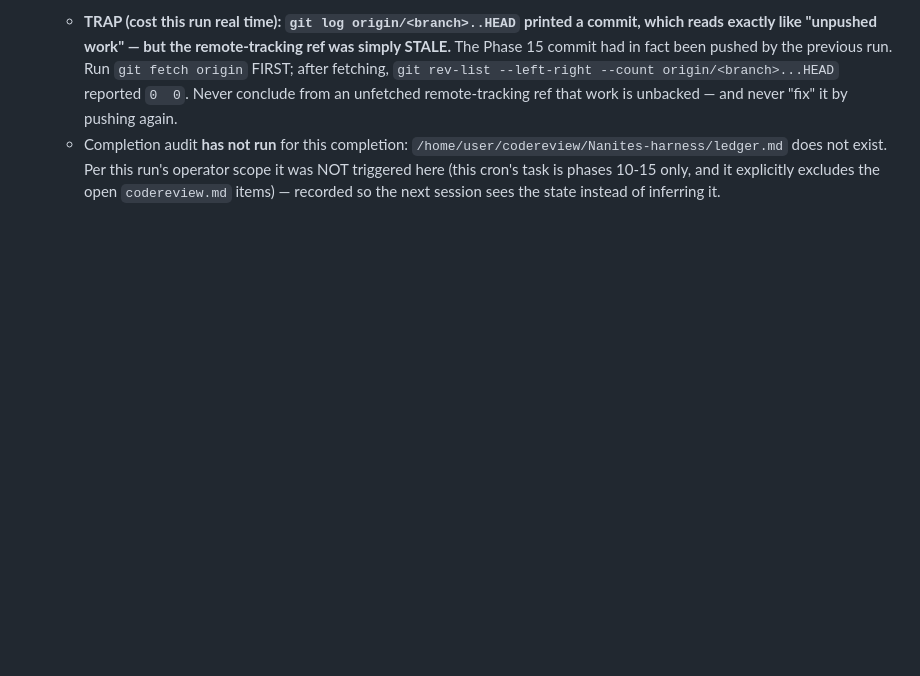
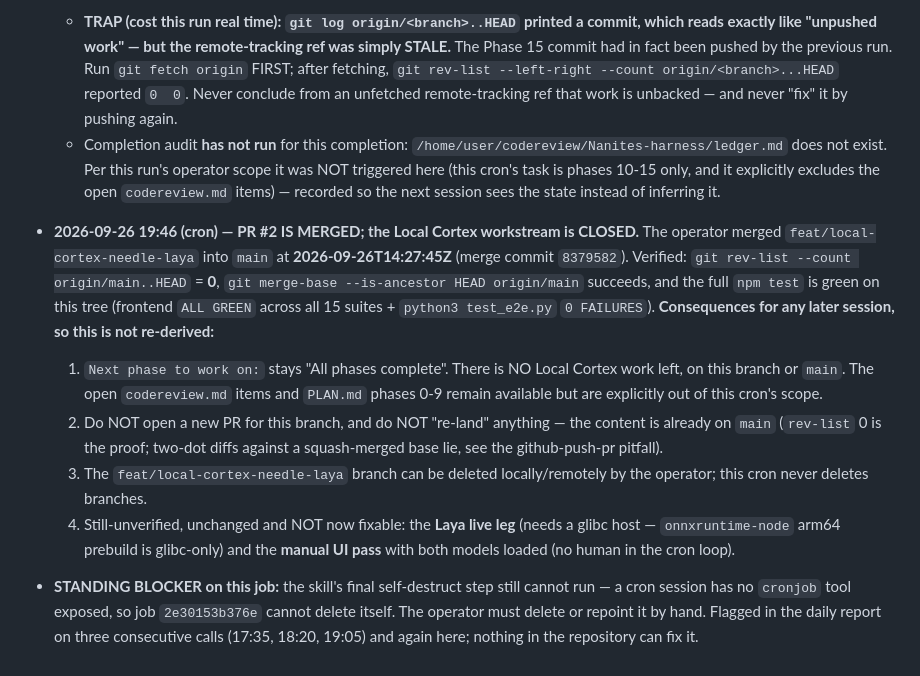
Before and after one commit to ADn-001/Nanites-harness, a Markdown page: gatelog.md, the part around the change. Drawn GitHub-style; blank space fills up the shorter version.

Commit message:
gatelog: record PR #2 merged (Local Cortex workstream closed)

```diff
--- a/gatelog.md
+++ b/gatelog.md
@@ -1225,3 +1225,24 @@ machine-specific changes; PR opened against `main`.
     does not exist. Per this run's operator scope it was NOT triggered here (this cron's task is
     phases 10-15 only, and it explicitly excludes the open `codereview.md` items) — recorded so
     the next session sees the state instead of inferring it.
+- **2026-09-26 19:46 (cron) — PR #2 IS MERGED; the Local Cortex workstream is CLOSED.**
+  The operator merged `feat/local-cortex-needle-laya` into `main` at **2026-09-26T14:27:45Z**
+  (merge commit `8379582`). Verified: `git rev-list --count origin/main..HEAD` = **0**,
+  `git merge-base --is-ancestor HEAD origin/main` succeeds, and the full `npm test` is green on
+  this tree (frontend `ALL GREEN` across all 15 suites + `python3 test_e2e.py` `0 FAILURES`).
+  **Consequences for any later session, so this is not re-derived:**
+  1. `Next phase to work on:` stays "All phases complete". There is NO Local Cortex work left,
+     on this branch or `main`. The open `codereview.md` items and `PLAN.md` phases 0-9 remain
+     available but are explicitly out of this cron's scope.
+  2. Do NOT open a new PR for this branch, and do NOT "re-land" anything — the content is
+     already on `main` (`rev-list` 0 is the proof; two-dot diffs against a squash-merged base
+     lie, see the github-push-pr pitfall).
+  3. The `feat/local-cortex-needle-laya` branch can be deleted locally/remotely by the operator;
+     this cron never deletes branches.
+  4. Still-unverified, unchanged and NOT now fixable: the **Laya live leg** (needs a glibc host
+     — `onnxruntime-node` arm64 prebuild is glibc-only) and the **manual UI pass** with both
+     models loaded (no human in the cron loop).
+- **STANDING BLOCKER on this job:** the skill's final self-destruct step still cannot run — a
+  cron session has no `cronjob` tool exposed, so job `2e30153b376e` cannot delete itself. The
+  operator must delete or repoint it by hand. Flagged in the daily report on three consecutive
+  calls (17:35, 18:20, 19:05) and again here; nothing in the repository can fix it.
```
